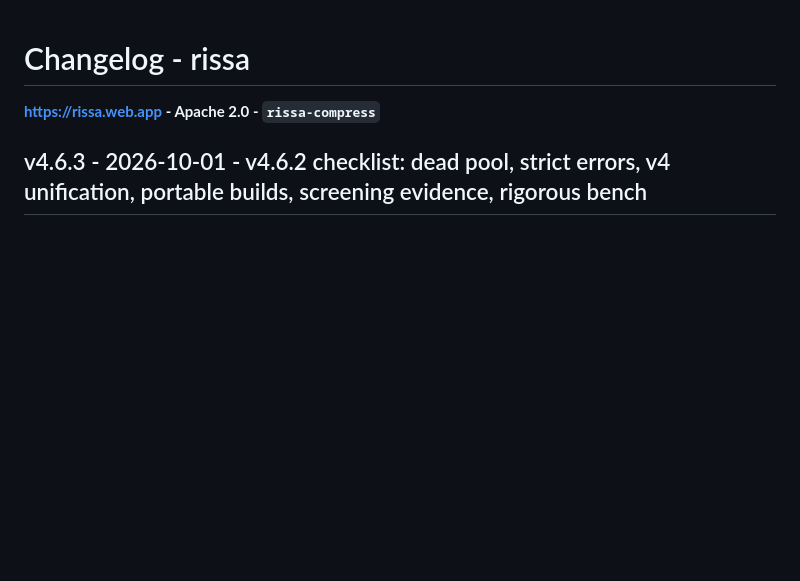
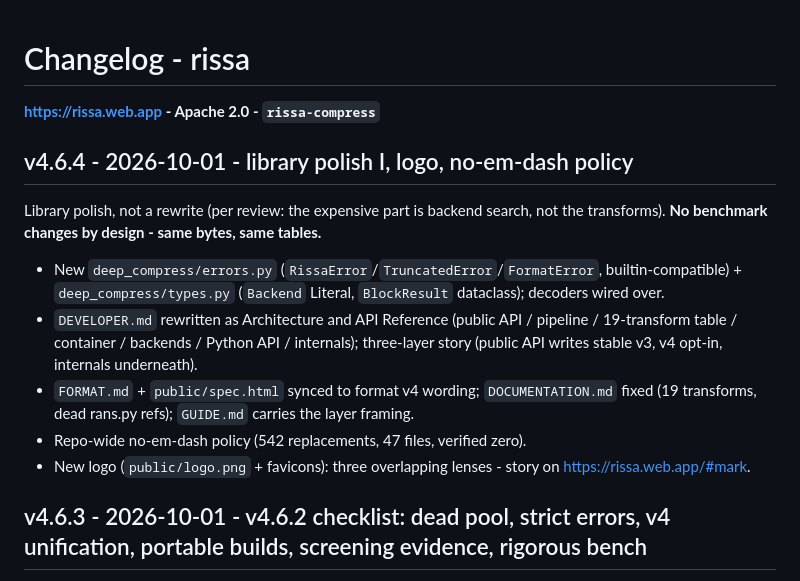
Before and after one commit to DEADTUNA4/rissa, a Markdown page: CHANGELOG.md, the part around the change. Drawn GitHub-style; blank space fills up the shorter version.

```diff
--- a/CHANGELOG.md
+++ b/CHANGELOG.md
@@ -1,6 +1,15 @@
 # Changelog - rissa
 
 **https://rissa.web.app - Apache 2.0 - `rissa-compress`**
+
+## v4.6.4 - 2026-10-01 - library polish I, logo, no-em-dash policy
+
+Library polish, not a rewrite (per review: the expensive part is backend search, not the transforms). **No benchmark changes by design - same bytes, same tables.**
+- New `deep_compress/errors.py` (`RissaError`/`TruncatedError`/`FormatError`, builtin-compatible) + `deep_compress/types.py` (`Backend` Literal, `BlockResult` dataclass); decoders wired over.
+- `DEVELOPER.md` rewritten as Architecture and API Reference (public API / pipeline / 19-transform table / container / backends / Python API / internals); three-layer story (public API writes stable v3, v4 opt-in, internals underneath).
+- `FORMAT.md` + `public/spec.html` synced to format v4 wording; `DOCUMENTATION.md` fixed (19 transforms, dead rans.py refs); `GUIDE.md` carries the layer framing.
+- Repo-wide no-em-dash policy (542 replacements, 47 files, verified zero).
+- New logo (`public/logo.png` + favicons): three overlapping lenses - story on https://rissa.web.app/#mark.
 
 ## v4.6.3 - 2026-10-01 - v4.6.2 checklist: dead pool, strict errors, v4 unification, portable builds, screening evidence, rigorous bench
 
```
Also changed, not shown: README.md (+5 -1 lines), public/favicon.png (added), public/logo.png (added), 14 other files.
